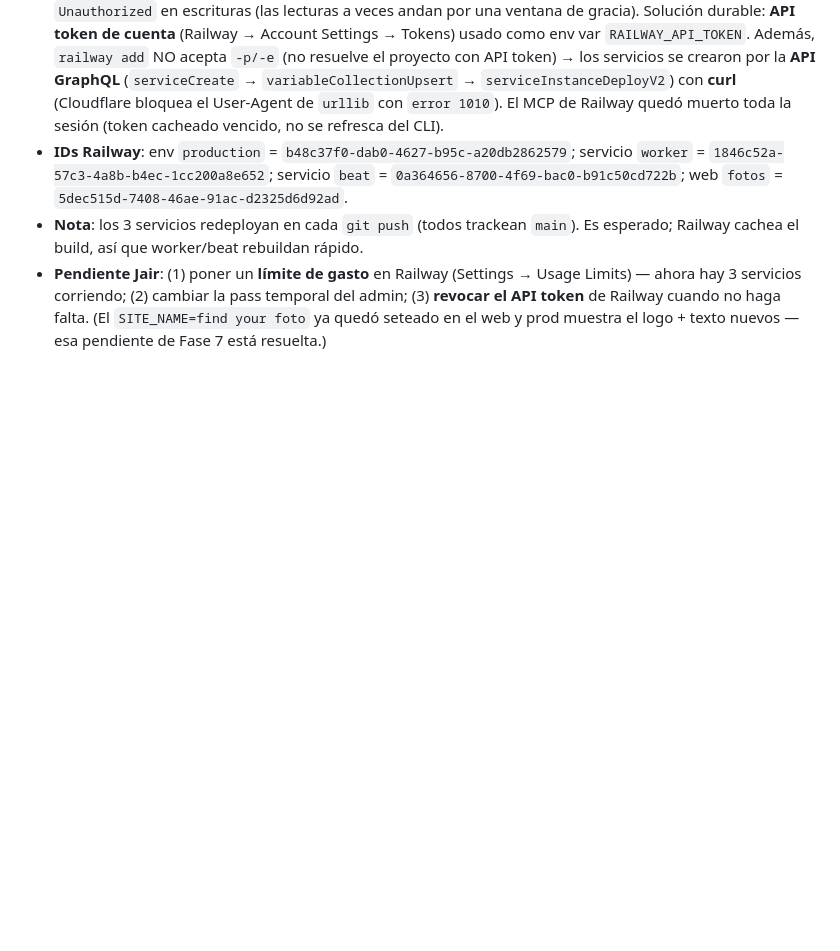
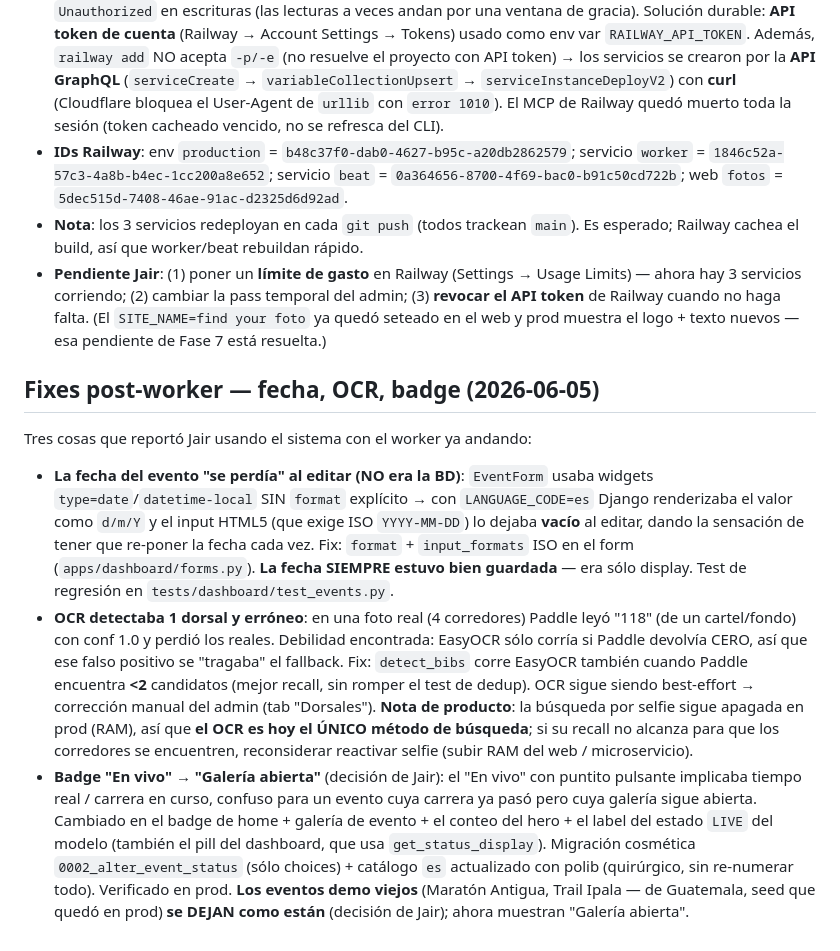
Before and after one commit to jairortiz8/fotos, a Markdown page: CLAUDE.md, the part around the change. GitHub-like rendering; blank space fills up the shorter version.

Commit message:
docs: registrar fixes de fecha, OCR y badge (post-worker)
Co-Authored-By: Claude Opus 4.8 (1M context) <noreply@anthropic.com>

```diff
--- a/CLAUDE.md
+++ b/CLAUDE.md
@@ -607,3 +607,11 @@ En la carpeta `reference/runfoto-design/` está el zip de Claude Design extraíd
 - **IDs Railway**: env `production` = `b48c37f0-dab0-4627-b95c-a20db2862579`; servicio `worker` = `1846c52a-57c3-4a8b-b4ec-1cc200a8e652`; servicio `beat` = `0a364656-8700-4f69-bac0-b91c50cd722b`; web `fotos` = `5dec515d-7408-46ae-91ac-d2325d6d92ad`.
 - **Nota**: los 3 servicios redeployan en cada `git push` (todos trackean `main`). Es esperado; Railway cachea el build, así que worker/beat rebuildan rápido.
 - **Pendiente Jair**: (1) poner un **límite de gasto** en Railway (Settings → Usage Limits) — ahora hay 3 servicios corriendo; (2) cambiar la pass temporal del admin; (3) **revocar el API token** de Railway cuando no haga falta. (El `SITE_NAME=find your foto` ya quedó seteado en el web y prod muestra el logo + texto nuevos — esa pendiente de Fase 7 está resuelta.)
+
+## Fixes post-worker — fecha, OCR, badge (2026-06-05)
+
+Tres cosas que reportó Jair usando el sistema con el worker ya andando:
+
+- **La fecha del evento "se perdía" al editar (NO era la BD)**: `EventForm` usaba widgets `type=date`/`datetime-local` SIN `format` explícito → con `LANGUAGE_CODE=es` Django renderizaba el valor como `d/m/Y` y el input HTML5 (que exige ISO `YYYY-MM-DD`) lo dejaba **vacío** al editar, dando la sensación de tener que re-poner la fecha cada vez. Fix: `format` + `input_formats` ISO en el form (`apps/dashboard/forms.py`). **La fecha SIEMPRE estuvo bien guardada** — era sólo display. Test de regresión en `tests/dashboard/test_events.py`.
+- **OCR detectaba 1 dorsal y erróneo**: en una foto real (4 corredores) Paddle leyó "118" (de un cartel/fondo) con conf 1.0 y perdió los reales. Debilidad encontrada: EasyOCR sólo corría si Paddle devolvía CERO, así que ese falso positivo se "tragaba" el fallback. Fix: `detect_bibs` corre EasyOCR también cuando Paddle encuentra **<2** candidatos (mejor recall, sin romper el test de dedup). OCR sigue siendo best-effort → corrección manual del admin (tab "Dorsales"). **Nota de producto**: la búsqueda por selfie sigue apagada en prod (RAM), así que **el OCR es hoy el ÚNICO método de búsqueda**; si su recall no alcanza para que los corredores se encuentren, reconsiderar reactivar selfie (subir RAM del web / microservicio).
+- **Badge "En vivo" → "Galería abierta"** (decisión de Jair): el "En vivo" con puntito pulsante implicaba tiempo real / carrera en curso, confuso para un evento cuya carrera ya pasó pero cuya galería sigue abierta. Cambiado en el badge de home + galería de evento + el conteo del hero + el label del estado `LIVE` del modelo (también el pill del dashboard, que usa `get_status_display`). Migración cosmética `0002_alter_event_status` (sólo choices) + catálogo `es` actualizado con polib (quirúrgico, sin re-numerar todo). Verificado en prod. **Los eventos demo viejos** (Maratón Antigua, Trail Ipala — de Guatemala, seed que quedó en prod) **se DEJAN como están** (decisión de Jair); ahora muestran "Galería abierta".
```
